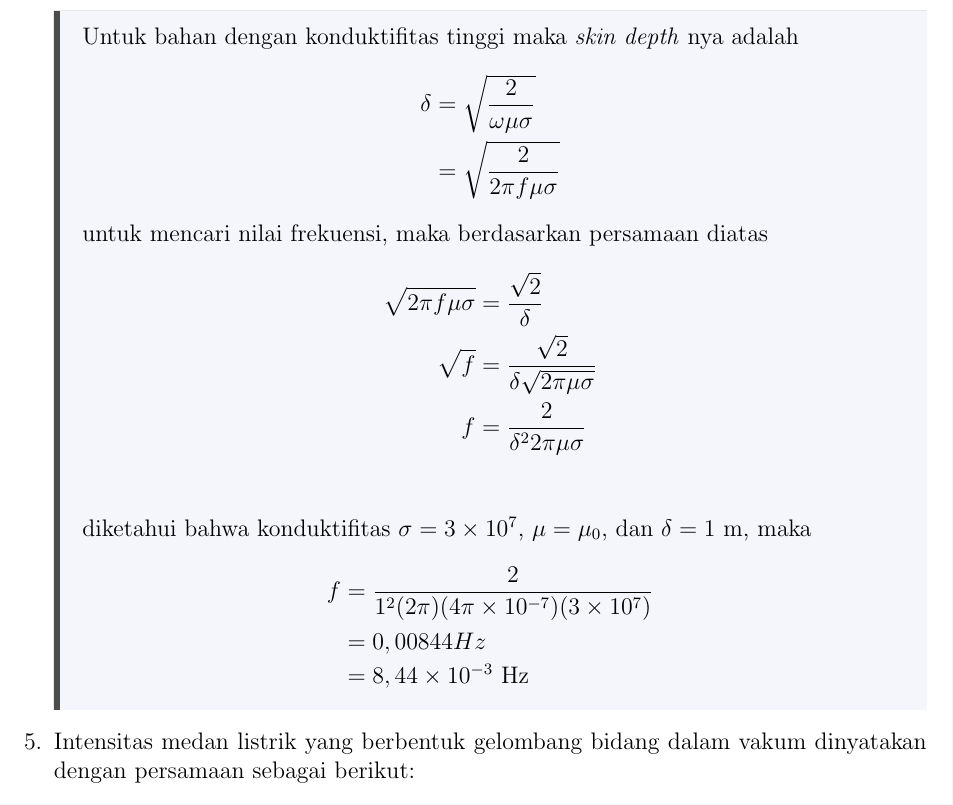
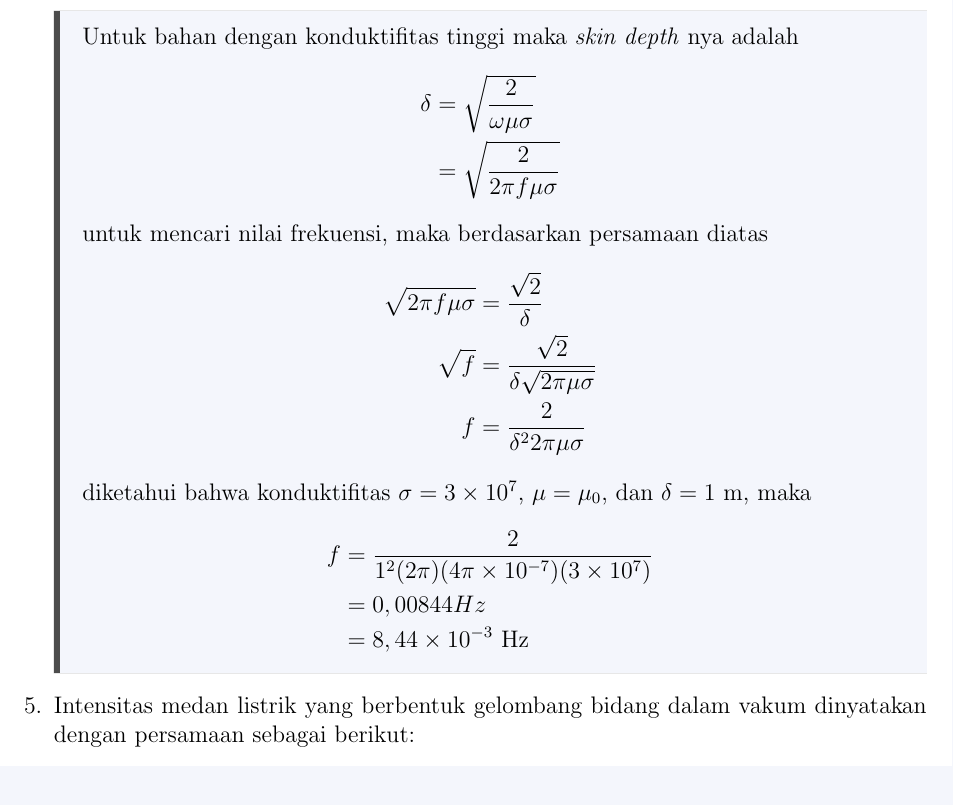
Before and after one commit to firman-qs/EM-PR-5, a LaTeX document (main.tex, which reads jawaban/4.tex): part of page 6 of 7, cut so that both start at the same text. Compiled offline with pdfLaTeX.

Commit message:
this is final (if my mind doesnt change)

```diff
--- a/jawaban/4.tex
+++ b/jawaban/4.tex
@@ -7,7 +7,7 @@ untuk mencari nilai frekuensi, maka berdasarkan persamaan diatas
 \begin{align*}
     \sqrt{2\pi f \mu \sigma} &= \frac{\sqrt{2}}{\delta}\\
     \sqrt{f} &= \frac{\sqrt{2}}{\delta\sqrt{2\pi\mu \sigma}}\\
-    f &= \frac{2}{\delta^2 2\pi\mu \sigma}\\
+    f &= \frac{2}{\delta^2 2\pi\mu \sigma}
 \end{align*}
 diketahui bahwa konduktifitas $\sigma=3\times 10^7$, $\mu=\mu_0$, dan $\delta = 1\ \si{m}$, maka
 \begin{align*}
```
Also changed, not shown: main.pdf, 4 other files.
